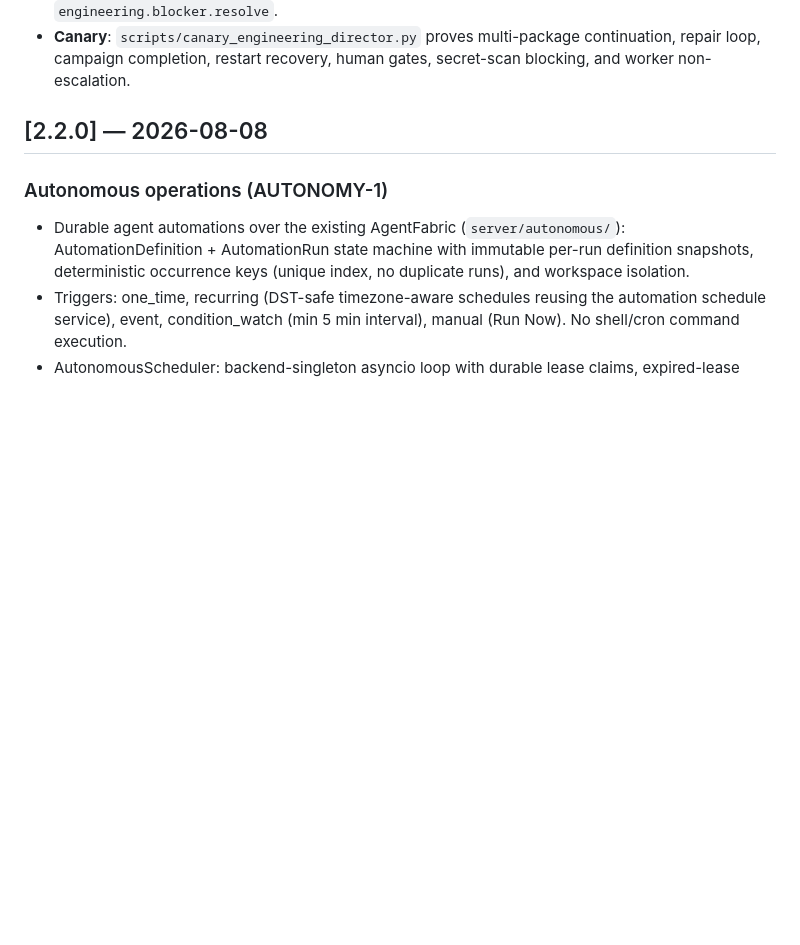
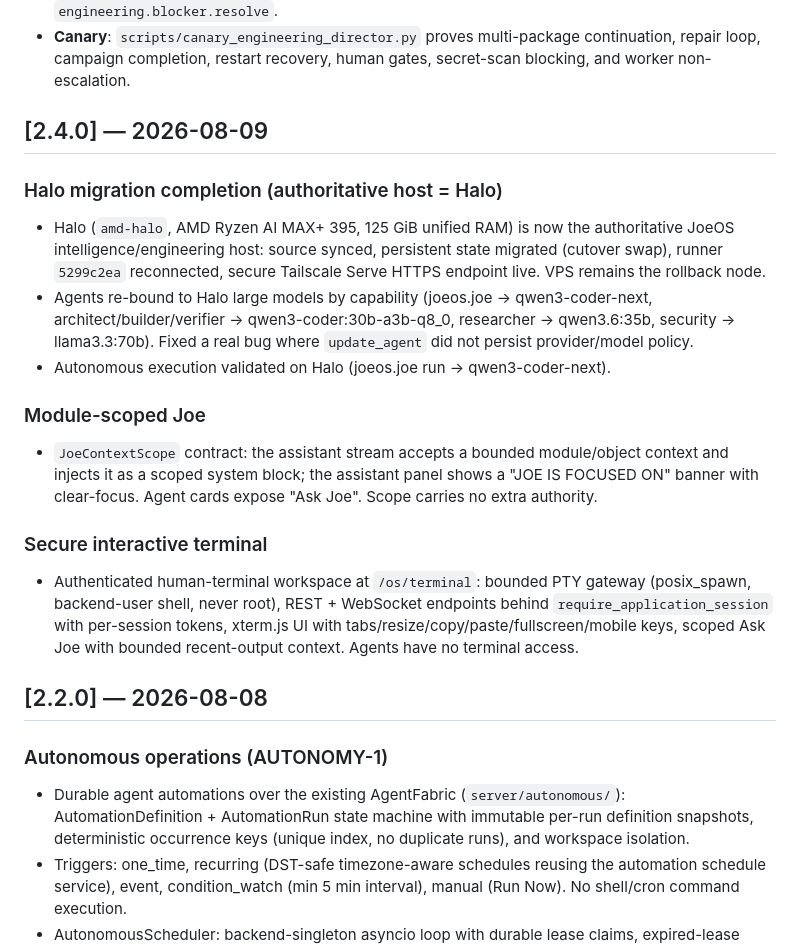
Before and after one commit to jmw7629/JOEOS, a Markdown page: CHANGELOG.md, the part around the change. Drawn GitHub-style; blank space fills up the shorter version.

Commit message:
docs: completion loop matrix + Halo/terminal/scoped-Joe status and changelog

```diff
--- a/CHANGELOG.md
+++ b/CHANGELOG.md
@@ -36,6 +36,35 @@ by release. The authoritative version is `JOEOS_VERSION` in `joeos_backend.py`.
 - **Canary**: `scripts/canary_engineering_director.py` proves multi-package
   continuation, repair loop, campaign completion, restart recovery, human gates,
   secret-scan blocking, and worker non-escalation.
+
+## [2.4.0] — 2026-08-09
+
+### Halo migration completion (authoritative host = Halo)
+
+- Halo (`amd-halo`, AMD Ryzen AI MAX+ 395, 125 GiB unified RAM) is now the
+  authoritative JoeOS intelligence/engineering host: source synced, persistent
+  state migrated (cutover swap), runner `5299c2ea` reconnected, secure Tailscale
+  Serve HTTPS endpoint live. VPS remains the rollback node.
+- Agents re-bound to Halo large models by capability (joeos.joe →
+  qwen3-coder-next, architect/builder/verifier → qwen3-coder:30b-a3b-q8_0,
+  researcher → qwen3.6:35b, security → llama3.3:70b). Fixed a real bug where
+  `update_agent` did not persist provider/model policy.
+- Autonomous execution validated on Halo (joeos.joe run → qwen3-coder-next).
+
+### Module-scoped Joe
+
+- `JoeContextScope` contract: the assistant stream accepts a bounded
+  module/object context and injects it as a scoped system block; the assistant
+  panel shows a "JOE IS FOCUSED ON" banner with clear-focus. Agent cards expose
+  "Ask Joe". Scope carries no extra authority.
+
+### Secure interactive terminal
+
+- Authenticated human-terminal workspace at `/os/terminal`: bounded PTY gateway
+  (posix_spawn, backend-user shell, never root), REST + WebSocket endpoints
+  behind `require_application_session` with per-session tokens, xterm.js UI
+  with tabs/resize/copy/paste/fullscreen/mobile keys, scoped Ask Joe with
+  bounded recent-output context. Agents have no terminal access.
 
 ## [2.2.0] — 2026-08-08
 
```
Also changed, not shown: STATUS.md (+13 -0 lines), docs/engineering/JOEOS_COMPLETION_MATRIX.md (added, +139 -0 lines).
